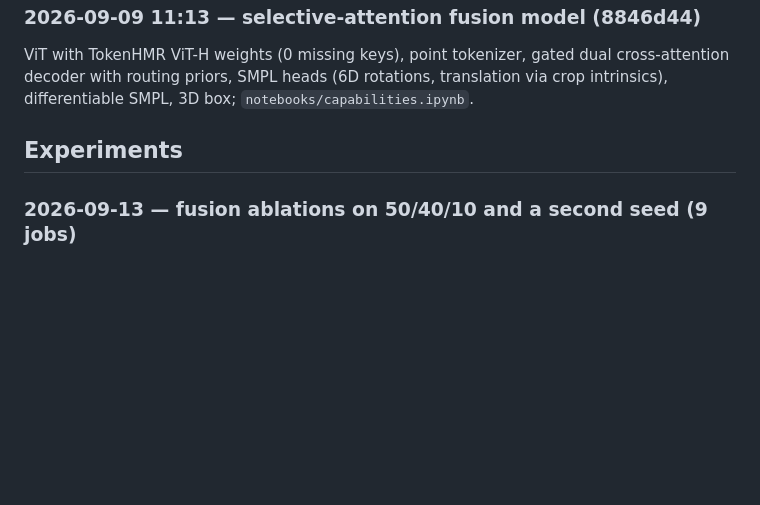
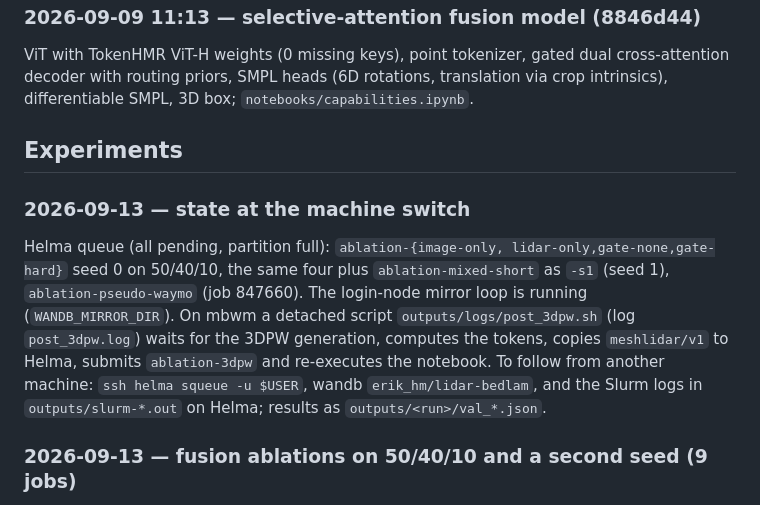
Before and after one commit to max-a-ai/lidar-bedlam, a Markdown page: .docs/progress.md, the part around the change. GitHub-like rendering; blank space fills up the shorter version.

Commit message:
docs: state at the machine switch

```diff
--- a/.docs/progress.md
+++ b/.docs/progress.md
@@ -222,6 +222,18 @@ rotations, translation via crop intrinsics), differentiable SMPL, 3D box;
 
 ## Experiments
 
+### 2026-09-13 — state at the machine switch
+Helma queue (all pending, partition full): `ablation-{image-only,
+lidar-only,gate-none,gate-hard}` seed 0 on 50/40/10, the same four plus
+`ablation-mixed-short` as `-s1` (seed 1), `ablation-pseudo-waymo` (job
+847660). The login-node mirror loop is running (`WANDB_MIRROR_DIR`).
+On mbwm a detached script `outputs/logs/post_3dpw.sh` (log
+`post_3dpw.log`) waits for the 3DPW generation, computes the tokens,
+copies `meshlidar/v1` to Helma, submits `ablation-3dpw` and re-executes
+the notebook. To follow from another machine: `ssh helma squeue -u
+$USER`, wandb `erik_hm/lidar-bedlam`, and the Slurm logs in
+`outputs/slurm-*.out` on Helma; results as `outputs/<run>/val_*.json`.
+
 ### 2026-09-13 — fusion ablations on 50/40/10 and a second seed (9 jobs)
 Submitted: `abl-{image-only,lidar-only,gate-none,gate-hard}-001` (seed 0,
 50/40/10, vs `abl-mixed-short-001`) and seed 1 of the reference and the
```
